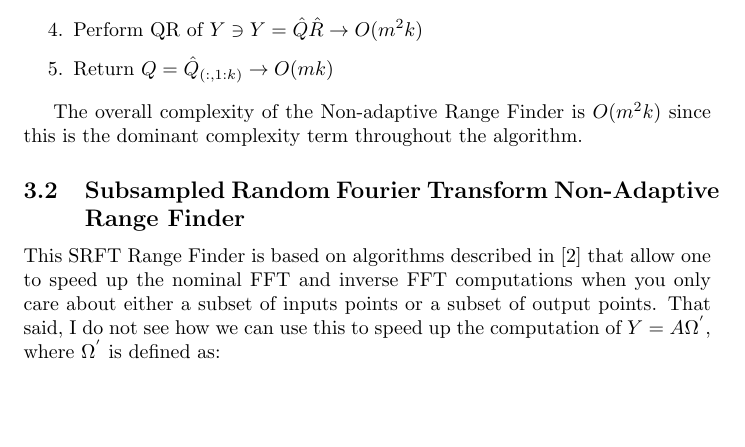
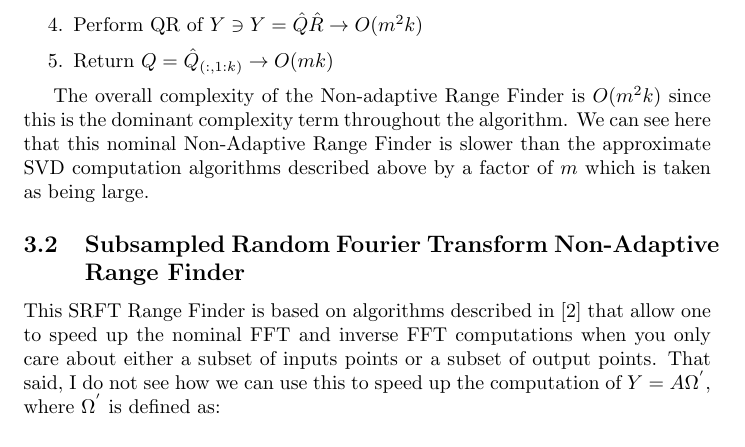
Before and after one commit to choward1491/cs598APK_fast_algorithms, a LaTeX problem sheet (hw2/docs/problems/problem1.tex): part of page 8 of 9, cut so that both start at the same text, the shorter picture padded with empty space. Compiled offline with pdfLaTeX.

Commit message:
update minor changes

```diff
--- a/hw2/docs/problems/problem1.tex
+++ b/hw2/docs/problems/problem1.tex
@@ -217,7 +217,7 @@ So what is interesting to note between the algorithms is they are both of comple
    \item Return $Q = \hat{Q}_{(:,1:k)} \rightarrow O(mk)$
    \end{enumerate}
 
-   The overall complexity of the Non-adaptive Range Finder is $O(m^2 k)$ since this is the dominant complexity term throughout the algorithm.
+   The overall complexity of the Non-adaptive Range Finder is $O(m^2 k)$ since this is the dominant complexity term throughout the algorithm. We can see here that this nominal Non-Adaptive Range Finder is slower than the approximate SVD computation algorithms described above by a factor of $m$ which is taken as being large.
 
    \subsection{Subsampled Random Fourier Transform Non-Adaptive Range Finder}
    This SRFT Range Finder is based on algorithms described in \cite{fdft} that allow one to speed up the nominal FFT and inverse FFT computations when you only care about either a subset of inputs points or a subset of output points. That said, I do not see how we can use this to speed up the computation of $Y = A\Omega^{'}$, where $\Omega^{'}$ is defined as:
```
Also changed, not shown: hw2/docs/problems/problem1.pdf, 2 other files.
